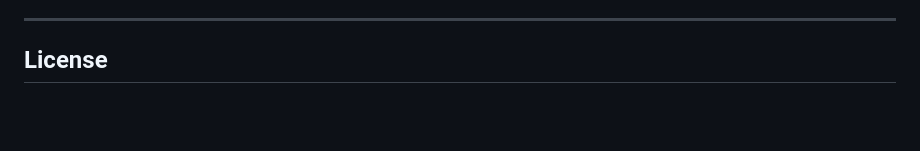
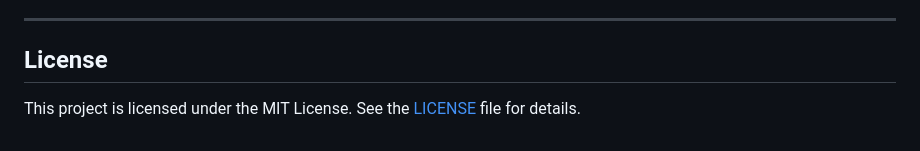
Before and after one commit to RHuidrom96/MT_Human_Annotation, a Markdown page: README.md, the part around the change. Drawn GitHub-style; blank space fills up the shorter version.

```diff
--- a/README.md
+++ b/README.md
@@ -306,3 +306,5 @@ MT_Human_Annotation/
 ---
 
 ## License
+
+This project is licensed under the MIT License. See the [LICENSE](LICENSE) file for details.
```
